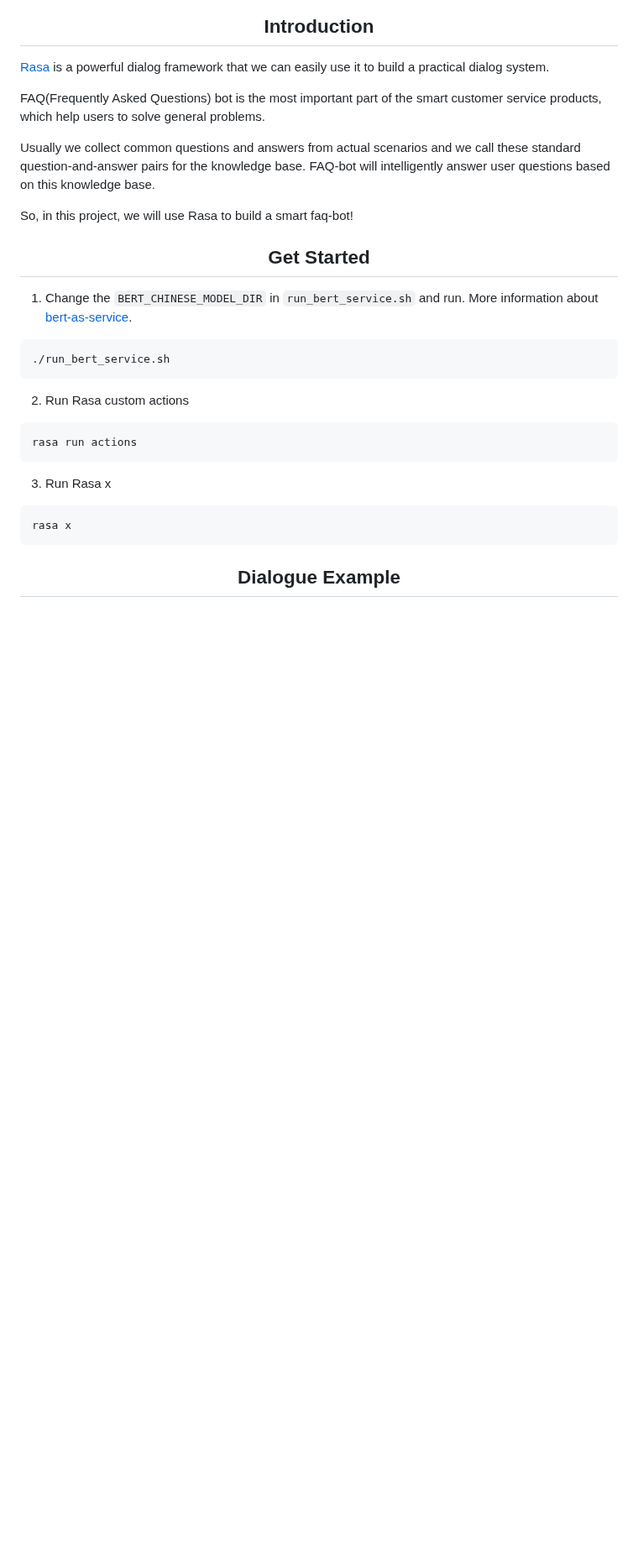
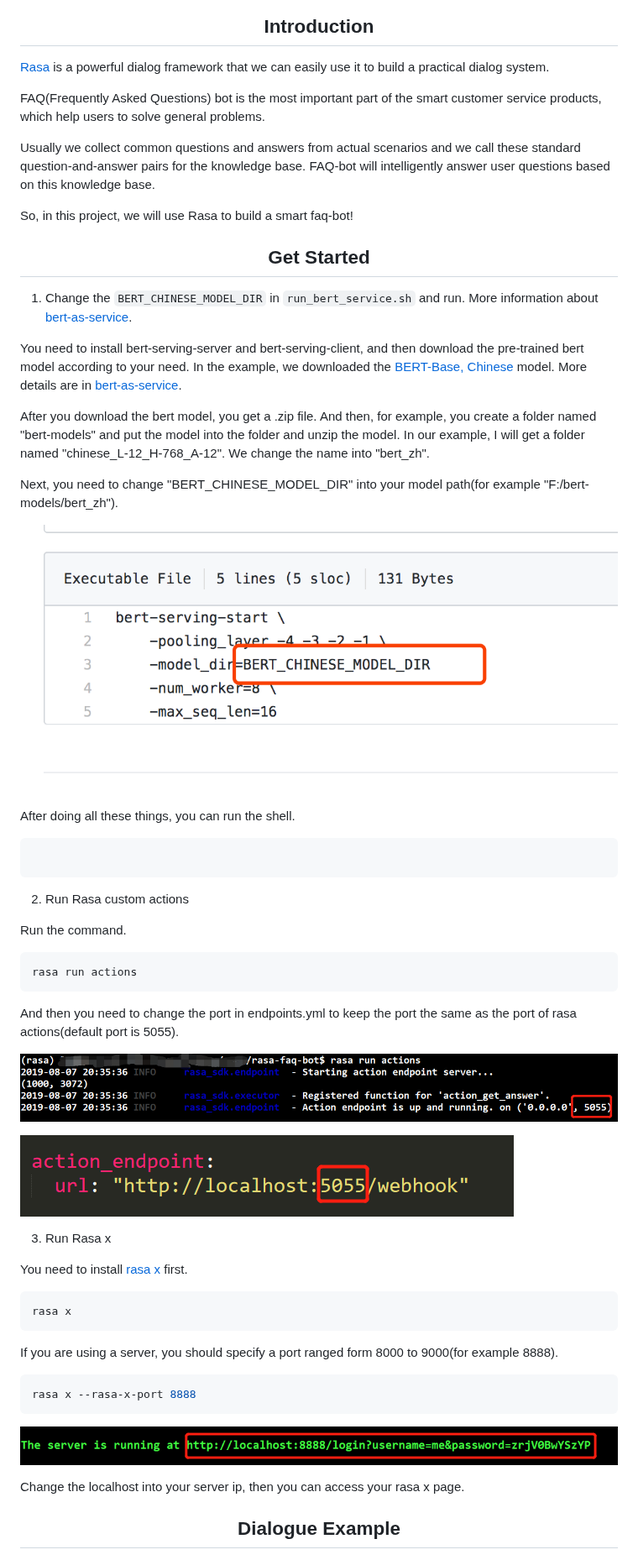
Before and after one commit to nghuyong/rasa-faq-bot, a Markdown page: readme.md, the part around the change. Shown at 84% size. Rendered like a GitHub page; pictures changed too: images/readme/1.png (added), images/readme/2.png (added), images/readme/3.png (added); blank space fills up the shorter version.

````diff
--- a/readme.md
+++ b/readme.md
@@ -35,22 +35,52 @@ So, in this project, we will use Rasa to build a smart faq-bot!
 
 1. Change the `BERT_CHINESE_MODEL_DIR` in `run_bert_service.sh` and run. More information about [bert-as-service](https://github.com/hanxiao/bert-as-service).
 
-```bash
-./run_bert_service.sh
+You need to install bert-serving-server and bert-serving-client, and then download the pre-trained bert model according to your need. In the example, we downloaded the [BERT-Base, Chinese](https://storage.googleapis.com/bert_models/2018_11_03/chinese_L-12_H-768_A-12.zip) model. More details are in [bert-as-service](https://github.com/hanxiao/bert-as-service).
+
+After you download the bert model, you get a .zip file. And then, for example, you create a folder named "bert-models" and put the model into the folder and unzip the model. In our example, I will get a folder named "chinese_L-12_H-768_A-12". We change the name into "bert_zh".
+
+Next, you need to change "BERT_CHINESE_MODEL_DIR" into your model path(for example "F:/bert-models/bert_zh").
+
+![Image text](images/readme/1.png)
+
+After doing all these things, you can run the shell.
+
+```bash ./run_bert_service.sh
 ```
 
 2. Run Rasa custom actions
+
+Run the command.
 
 ```bash
 rasa run actions
 ```
 
+And then you need to change the port in endpoints.yml to keep the port the same as the port of rasa actions(default port is 5055).
+
+![Image text](images/readme/3.png)
+
+![Image text](images/readme/2.png)
+
 3. Run Rasa x
+
+You need to install [rasa x](https://rasa.com/docs/rasa-x/installation-and-setup/) first.
 
 ```bash
 rasa x
 ```
 
+
+If you are using a server, you should specify a port ranged form 8000 to 9000(for example 8888).
+
+```bash
+rasa x --rasa-x-port 8888
+```
+![Image text](images/readme/5.png)
+
+Change the localhost into your server ip, then you can access your rasa x page.
+
+
 <h2 align="center">Dialogue Example</h2>
 
 ![](./images/happy_path.png)
````
Also changed, not shown: data/stories.md (+0 -8 lines), images/readme/4.png (added), 6 other files.
